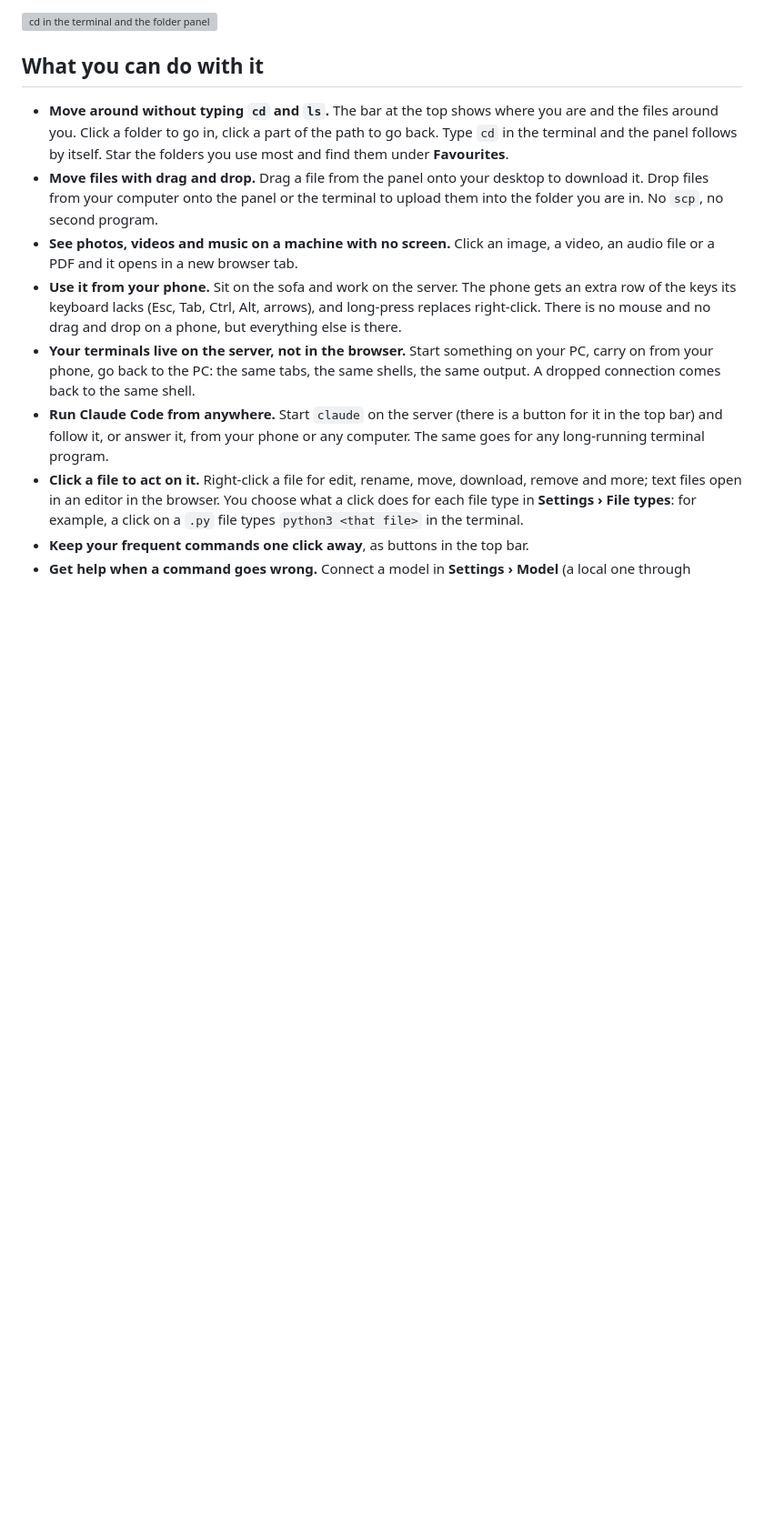
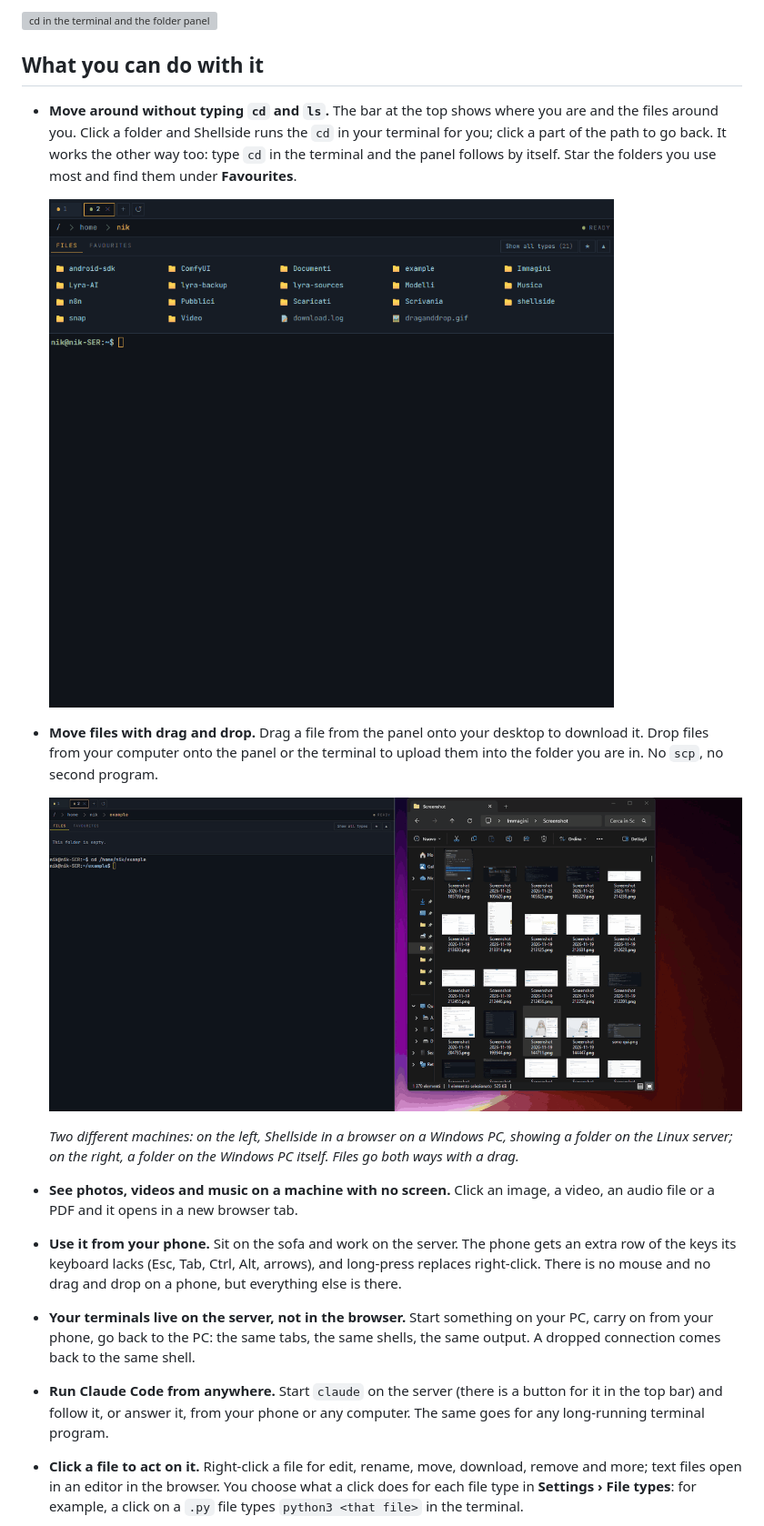
Before and after one commit to niccolostefani93-spec/shellside, a Markdown page: README.md, the part around the change. Shown at 91% size. GitHub-like rendering; pictures changed too: docs/drag-and-drop.gif (added), docs/folder-navigation.gif (added); blank space fills up the shorter version; grey boxes are pictures that could not be loaded.

Commit message:
README: folder-navigation and drag-and-drop GIFs; favourite names no longer cut short
The GIFs are the maintainer's recordings; the drag-and-drop one is trimmed
of two seconds that showed a personal window.

The hidden hover meta (a favourite's whole path) kept its full width and
squeezed the name to 'phot…'. It now gives way first.

Co-Authored-By: Claude Opus 5.5 <noreply@anthropic.com>

```diff
--- a/README.md
+++ b/README.md
@@ -14,12 +14,23 @@ of the folder you are in.
 ## What you can do with it
 
 - **Move around without typing `cd` and `ls`.** The bar at the top shows where
-  you are and the files around you. Click a folder to go in, click a part of the
-  path to go back. Type `cd` in the terminal and the panel follows by itself.
+  you are and the files around you. Click a folder and Shellside runs the `cd`
+  in your terminal for you; click a part of the path to go back. It works the
+  other way too: type `cd` in the terminal and the panel follows by itself.
   Star the folders you use most and find them under **Favourites**.
+
+  ![Click a folder icon in the panel and the shell runs the cd by itself; click a part of the path to go back](docs/folder-navigation.gif)
+
 - **Move files with drag and drop.** Drag a file from the panel onto your
   desktop to download it. Drop files from your computer onto the panel or the
   terminal to upload them into the folder you are in. No `scp`, no second program.
+
+  ![A picture dragged from a Windows folder into Shellside lands on the Linux server; a file dragged out of Shellside lands in the Windows folder](docs/drag-and-drop.gif)
+
+  *Two different machines: on the left, Shellside in a browser on a Windows PC,
+  showing a folder on the Linux server; on the right, a folder on the Windows PC
+  itself. Files go both ways with a drag.*
+
 - **See photos, videos and music on a machine with no screen.** Click an image,
   a video, an audio file or a PDF and it opens in a new browser tab.
 - **Use it from your phone.** Sit on the sofa and work on the server. The phone
```
Also changed, not shown: 1 other file.
